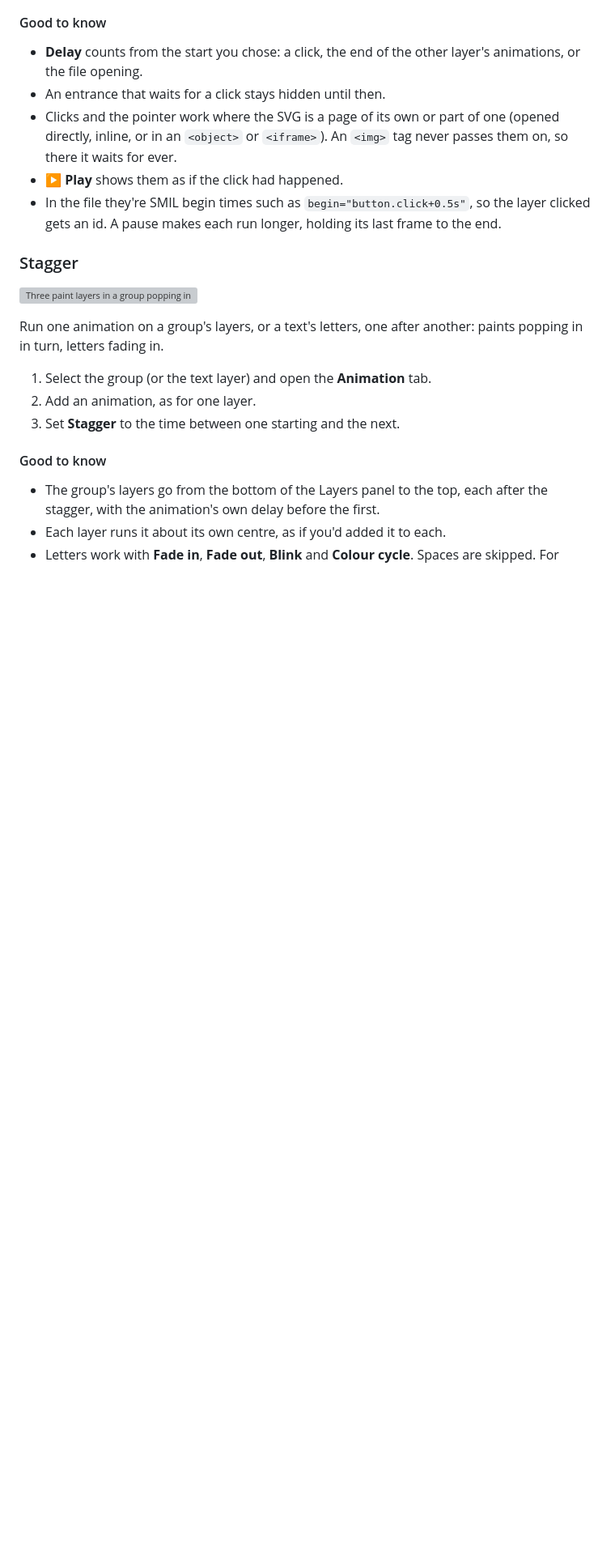
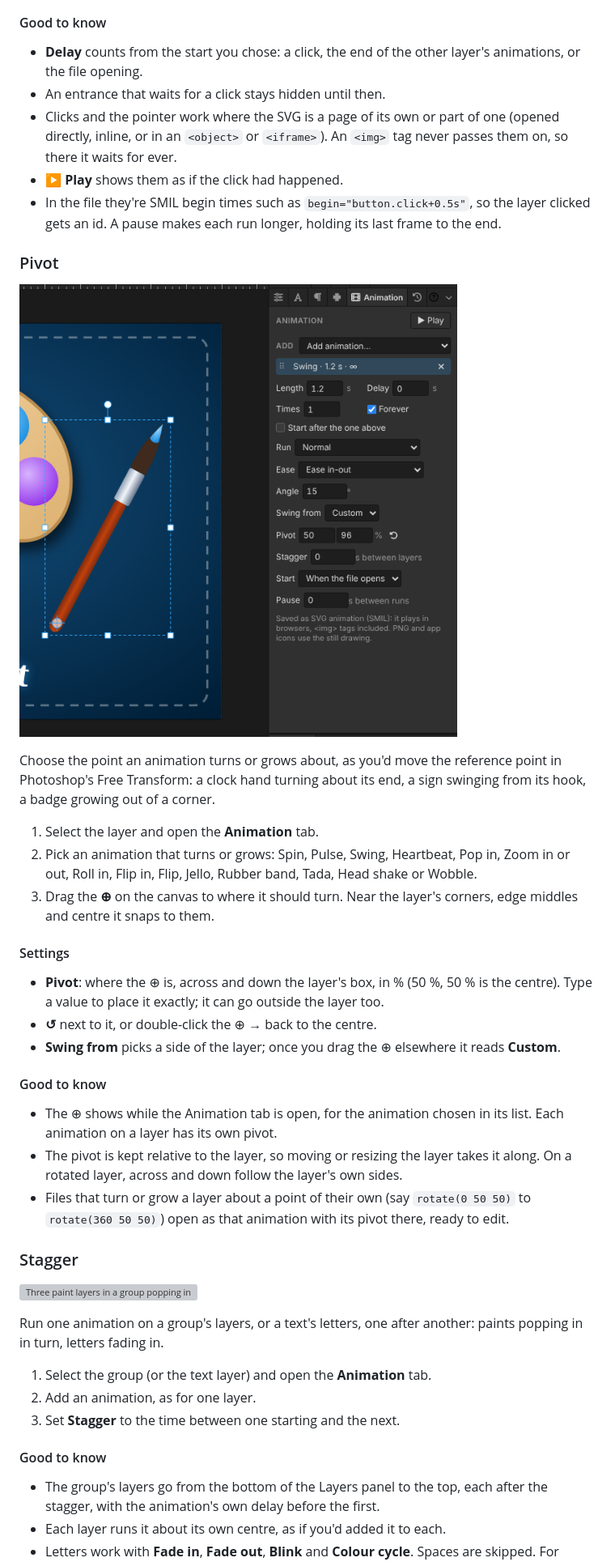
Before and after one commit to orthlieb/svgcraft, a Markdown page: README.md, the part around the change. Shown at 81% size. Drawn GitHub-style; pictures changed too: docs/help/pivot.png (added); blank space fills up the shorter version; grey boxes are pictures that could not be loaded.

```diff
--- a/README.md
+++ b/README.md
@@ -1268,6 +1268,41 @@ another layer's animations, or with a pause between its runs.
 - In the file they're SMIL begin times such as `begin="button.click+0.5s"`,
   so the layer clicked gets an id. A pause makes each run longer, holding
   its last frame to the end.
+
+### Pivot
+
+![A brush set to Swing, its pivot ⊕ dragged to the end of its handle, beside the Animation tab's Pivot fields](docs/help/pivot.png)
+
+Choose the point an animation turns or grows about, as you'd move the
+reference point in Photoshop's Free Transform: a clock hand turning about
+its end, a sign swinging from its hook, a badge growing out of a corner.
+
+1. Select the layer and open the **Animation** tab.
+2. Pick an animation that turns or grows: Spin, Pulse, Swing, Heartbeat,
+   Pop in, Zoom in or out, Roll in, Flip in, Flip, Jello, Rubber band,
+   Tada, Head shake or Wobble.
+3. Drag the **⊕** on the canvas to where it should turn. Near the layer's
+   corners, edge middles and centre it snaps to them.
+
+#### Settings
+
+- **Pivot**: where the ⊕ is, across and down the layer's box, in %
+  (50 %, 50 % is the centre). Type a value to place it exactly; it can go
+  outside the layer too.
+- **↺** next to it, or double-click the ⊕ → back to the centre.
+- **Swing from** picks a side of the layer; once you drag the ⊕
+  elsewhere it reads **Custom**.
+
+#### Good to know
+
+- The ⊕ shows while the Animation tab is open, for the animation chosen
+  in its list. Each animation on a layer has its own pivot.
+- The pivot is kept relative to the layer, so moving or resizing the layer
+  takes it along. On a rotated layer, across and down follow the layer's
+  own sides.
+- Files that turn or grow a layer about a point of their own (say
+  `rotate(0 50 50)` to `rotate(360 50 50)`) open as that animation with
+  its pivot there, ready to edit.
 
 ### Stagger
 
```
Also changed, not shown: 10 other files.
